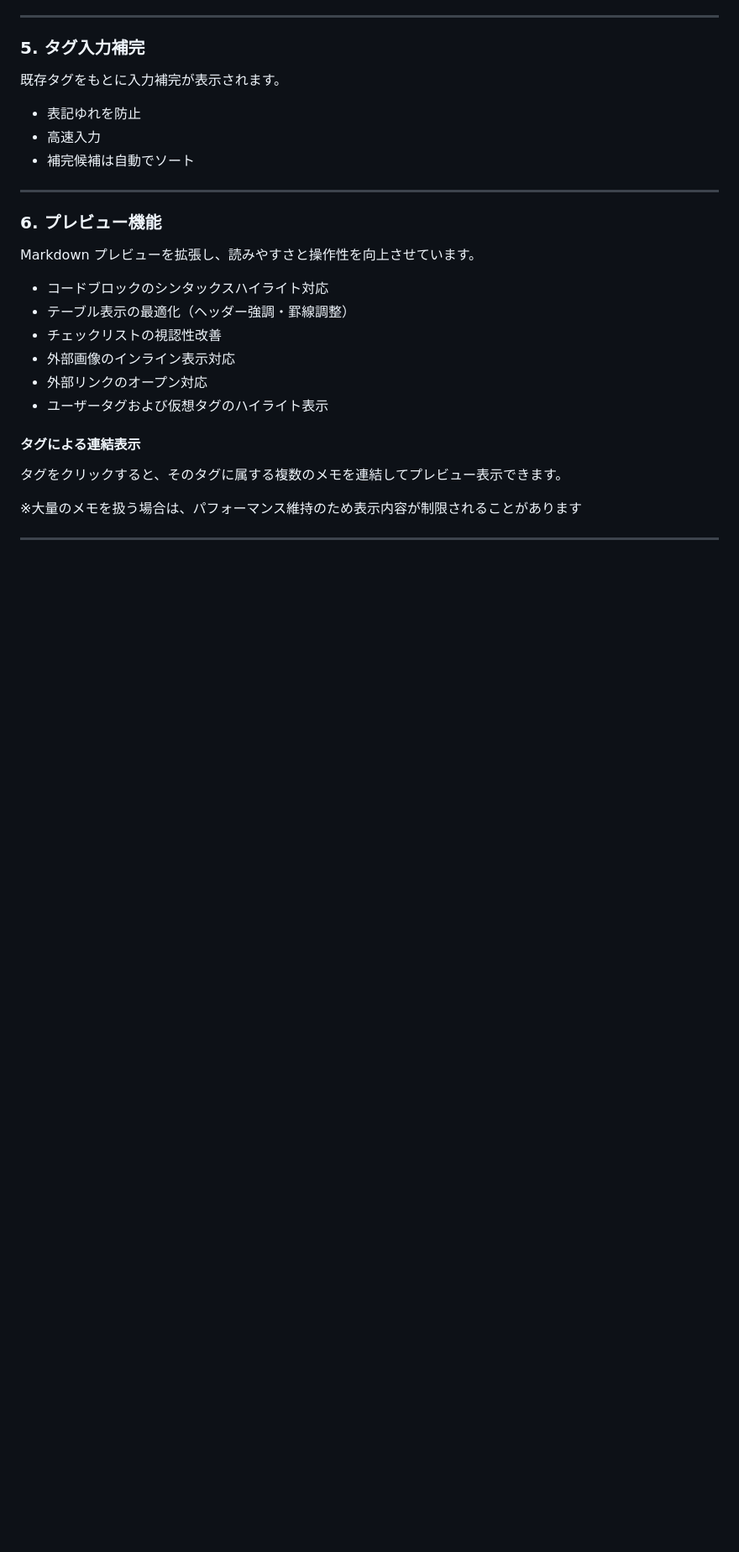
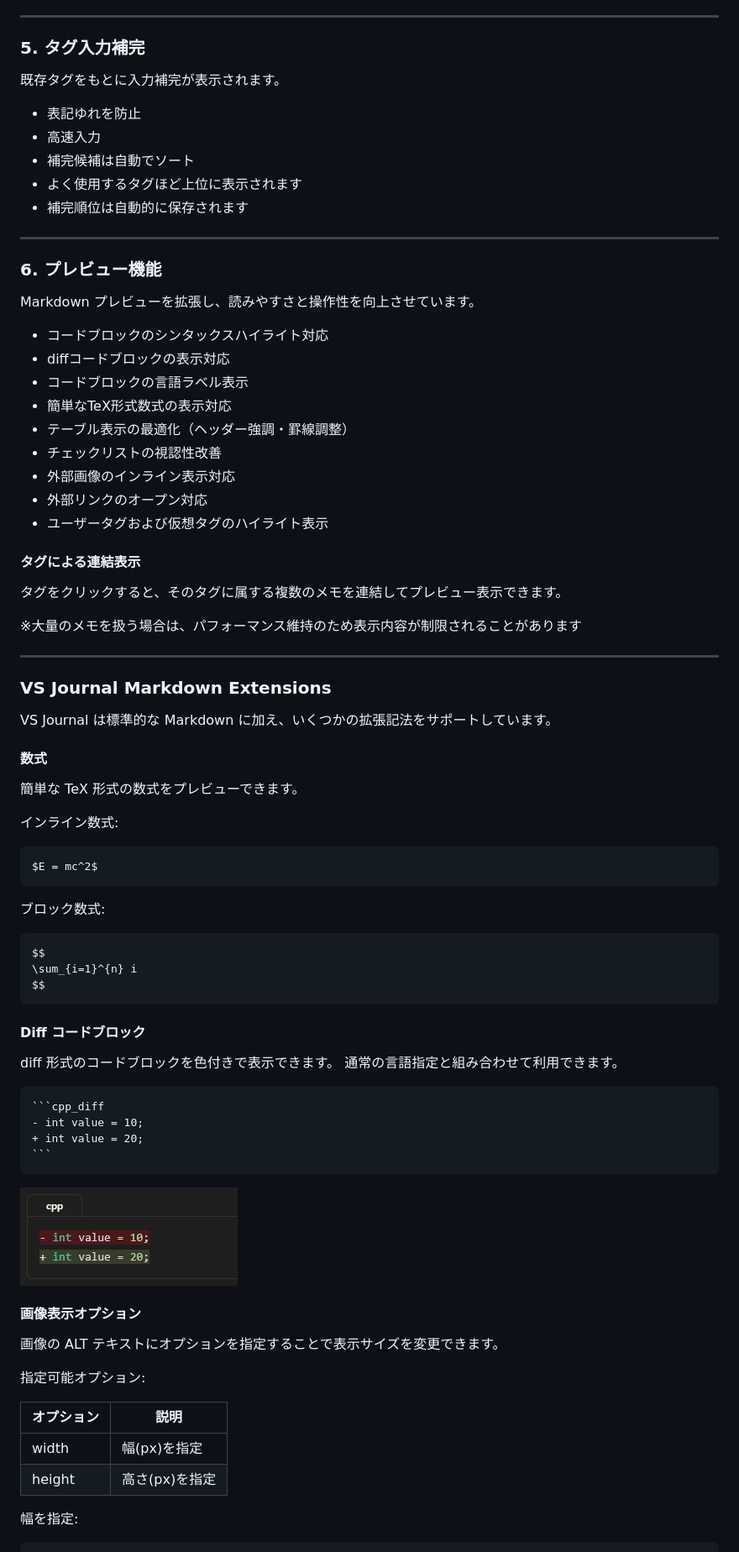
Before and after one commit to watagashi-dev/vs-journal, a Markdown page: README.ja.md, the part around the change printed below. Shown: that part at 84% size. Rendered like a GitHub page; pictures changed too: images/screenshot-diff-sample.png (added); blank space fills up the shorter version.

Commit message:
docs: update README and CHANGELOG

`````diff
--- a/README.ja.md
+++ b/README.ja.md
@@ -120,6 +120,8 @@ VS Journal は高速に動作することを最優先に設計されています
 - 表記ゆれを防止
 - 高速入力
 - 補完候補は自動でソート
+- よく使用するタグほど上位に表示されます
+- 補完順位は自動的に保存されます
 
 ---
 
@@ -128,6 +130,9 @@ VS Journal は高速に動作することを最優先に設計されています
 Markdown プレビューを拡張し、読みやすさと操作性を向上させています。
 
 - コードブロックのシンタックスハイライト対応
+- diffコードブロックの表示対応
+- コードブロックの言語ラベル表示
+- 簡単なTeX形式数式の表示対応
 - テーブル表示の最適化（ヘッダー強調・罫線調整）
 - チェックリストの視認性改善
 - 外部画像のインライン表示対応
@@ -140,3 +145,54 @@ Markdown プレビューを拡張し、読みやすさと操作性を向上さ
 
 ※大量のメモを扱う場合は、パフォーマンス維持のため表示内容が制限されることがあります
 
+ ---
+
+### VS Journal Markdown Extensions
+
+VS Journal は標準的な Markdown に加え、いくつかの拡張記法をサポートしています。
+
+#### 数式
+
+簡単な TeX 形式の数式をプレビューできます。
+
+インライン数式:
+
+```markdown
+$E = mc^2$
+```
+
+ブロック数式:
+
+```markdown
+$$
+\sum_{i=1}^{n} i
+$$
+```
+
+#### Diff コードブロック
+
+diff 形式のコードブロックを色付きで表示できます。
+通常の言語指定と組み合わせて利用できます。
+
+````text
+```cpp_diff
+- int value = 10;
++ int value = 20;
+```
+````
+
+![](images/screenshot-diff-sample.png)
+
+#### 画像表示オプション
+
+画像の ALT テキストにオプションを指定することで表示サイズを変更できます。
+
+指定可能オプション:
+
+| オプション | 説明 |
+|------------|------|
+| width | 幅(px)を指定 |
+| height | 高さ(px)を指定 |
+
+幅を指定:
+
`````
Also changed, not shown: other parts of README.ja.md (+20 -1 lines), CHANGELOG.md (+52 -0 lines), README.md (+76 -1 lines).
